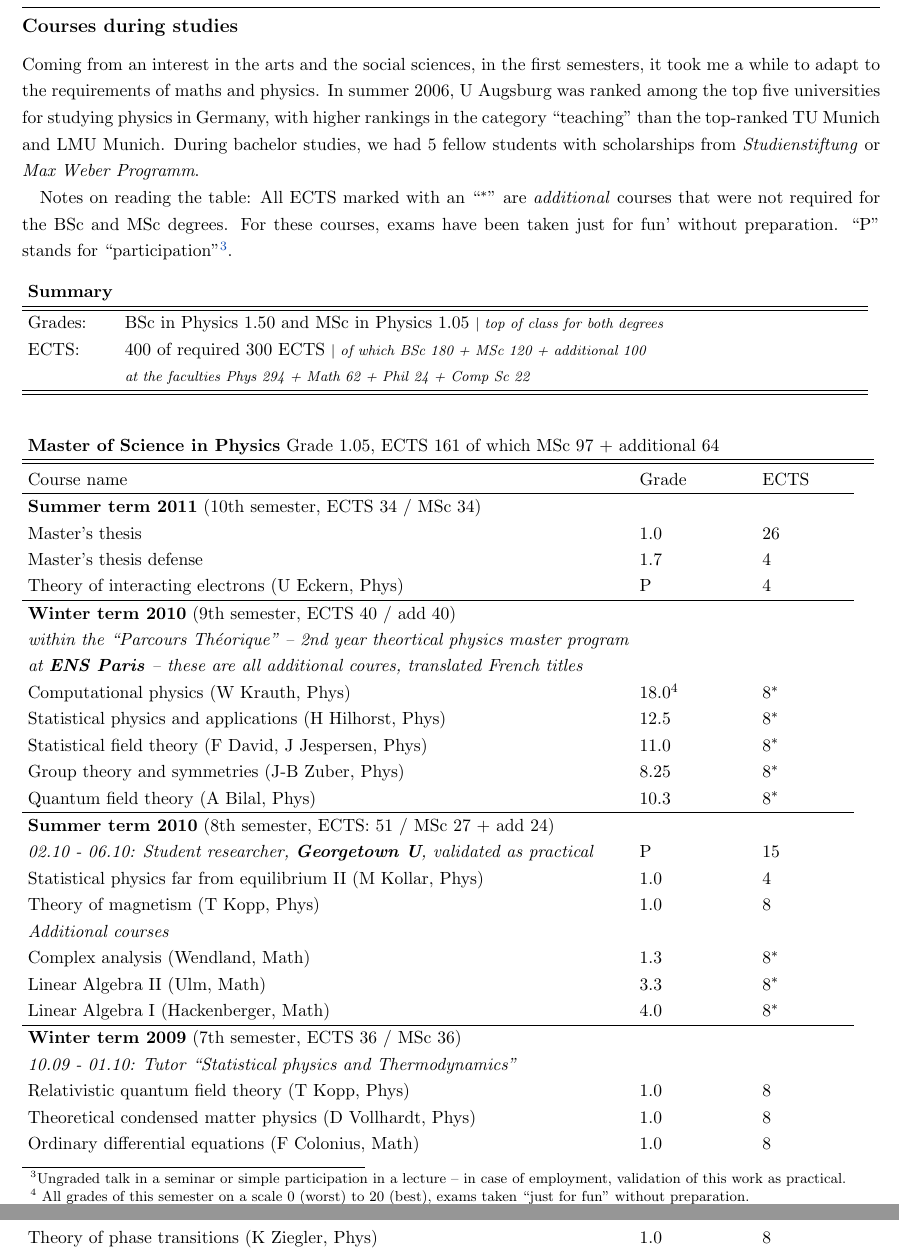
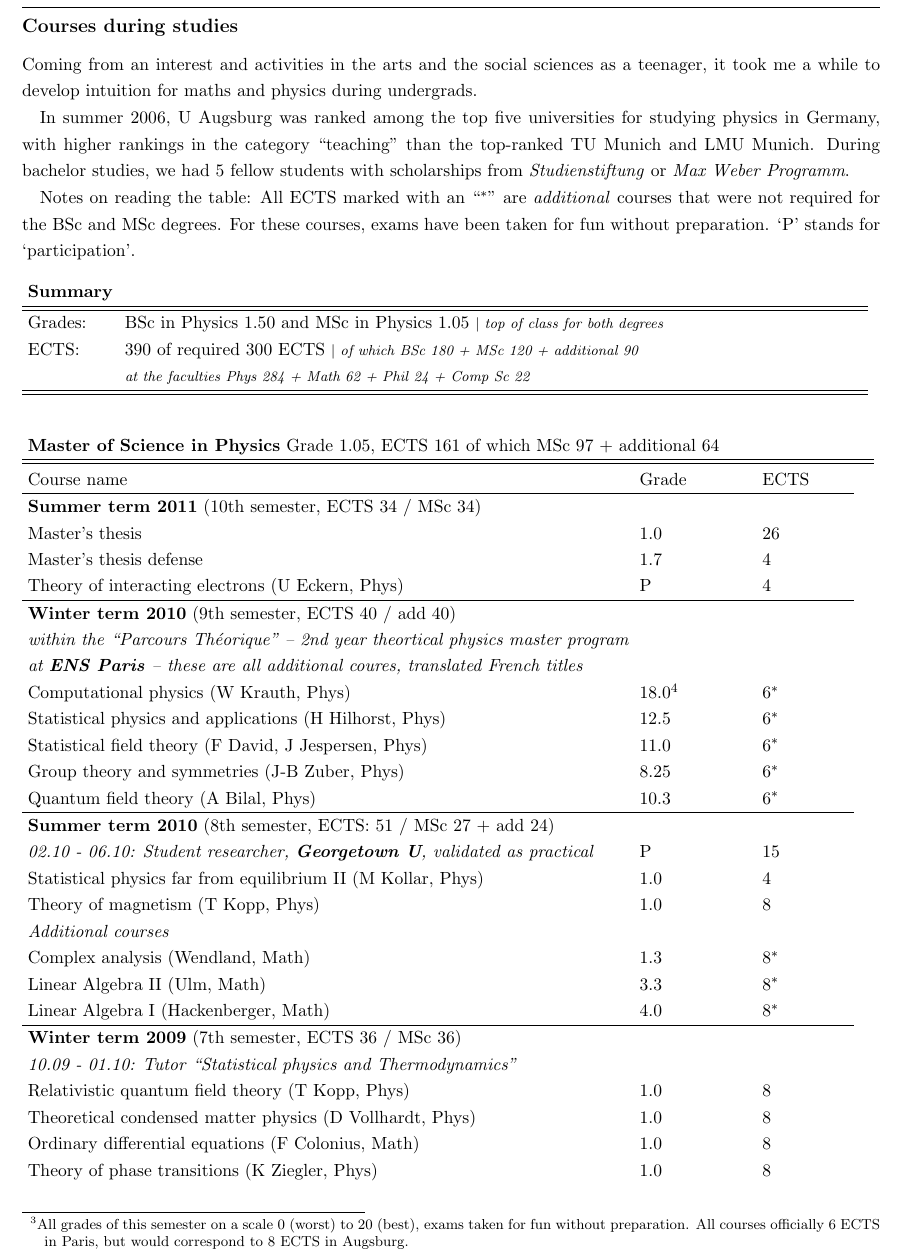
Before and after one commit to falexwolf/falexwolf.me, a LaTeX CV (_cv/CV.tex, which reads _cv/studies.tex): two parts of pages 6 and 7 of 8 before the commit and part of page 6 of 8 after it, the two joined at a grey line, cut so that both start at the same text. Compiled offline with pdfLaTeX.

Commit message:
updated cv

```diff
--- a/_cv/source/WolfFA_CV.tex
+++ b/_cv/CV.tex
@@ -7,7 +7,7 @@
 \usepackage{setspace}
 \usepackage{color}
 \setkomafont{sectioning}{\rmfamily\bfseries}
-\usepackage[left=1.1cm, right=1.1cm, top=1.2cm, bottom=2.5cm]{geometry}
+\usepackage[left=1.1cm, right=1.1cm, top=1.2cm, bottom=1.5cm]{geometry}
 \definecolor{mygray}{rgb}{.32,.32,.32}
 \definecolor{mygreen}{rgb}{0,.54,0}
 \definecolor{myblue}{rgb}{.02,.27,.69}
--- a/_cv/source/WolfFA_CV_studies.tex
+++ b/_cv/studies.tex
@@ -15,27 +15,25 @@
 
 \hypertarget{courses}{}
 \subsection*{Courses during studies}
-Coming from an interest in the arts and the social sciences, in the first semesters, it took me a while to adapt to the requirements of maths and physics. In summer 2006, U Augsburg was ranked among the top five universities for studying physics in Germany, with higher rankings in the category ``teaching'' than the top-ranked TU Munich and LMU Munich. During bachelor studies, we had 5 fellow students with scholarships from \textit{Studienstiftung} or \textit{Max Weber Programm}.
+Coming from an interest and activities in the arts and the social sciences as a teenager, it took me a while to develop intuition for maths and physics during undergrads.
+
+In summer 2006, U Augsburg was ranked among the top five universities for studying physics in Germany, with higher rankings in the category ``teaching'' than the top-ranked TU Munich and LMU Munich. During bachelor studies, we had 5 fellow students with scholarships from \textit{Studienstiftung} or \textit{Max Weber Programm}.
 
 Notes on reading the table:
-All ECTS marked with an ``$^*$'' are \textit{additional} courses that were not required for the BSc and MSc degrees. For these courses, exams have been taken just for fun' without preparation.
-``P'' stands for ``participation''%
-\footnote[3]
-{
-Ungraded talk in a seminar or simple participation in a lecture -- in case of employment, validation of this work as practical.
-}.
+All ECTS marked with an ``$^*$'' are \textit{additional} courses that were not required for the BSc and MSc degrees. For these courses, exams have been taken for fun without preparation.
+`P' stands for `participation'.
 
 \onehalfspacing{
 \noindent \begin{longtable}[t]{p{0.1\textwidth} p{0.86\textwidth}}
 \textbf{\normalsize{Summary}}
 \\ \hline \hline
-Grades: 	&BSc in Physics 1.50 and MSc in Physics 1.05 \textit{\footnotesize$\vert$ top of class for both degrees} \\
-ECTS: 	&400 of required 300 ECTS \textit{\footnotesize$\vert$ of which BSc 180 + MSc 120 + additional 100}  \\
-		& \textit{\footnotesize at the faculties Phys 294 + Math 62 +	 Phil 24 +	 Comp Sc 22}
+Grades: &BSc in Physics 1.50 and MSc in Physics 1.05 \textit{\footnotesize$\vert$ top of class for both degrees} \\
+ECTS: 	&390 of required 300 ECTS \textit{\footnotesize$\vert$ of which BSc 180 + MSc 120 + additional 90}  \\
+		& \textit{\footnotesize at the faculties Phys 284 + Math 62 + Phil 24 +	Comp Sc 22}
 \\ \hline \hline
 \end{longtable}
 
-\footnotetext[4]{~All grades of this semester on a scale 0 (worst) to 20 (best), exams taken ``just for fun'' without preparation.}
+\footnotetext[3]{All grades of this semester on a scale 0 (worst) to 20 (best), exams taken for fun without preparation. All courses officially 6 ECTS in Paris, but would correspond to 8 ECTS in Augsburg.}
 
 \noindent \begin{longtable}[t]{p{0.98\textwidth}}
 \textbf{\normalsize{Master of Science in Physics}}
@@ -61,19 +59,19 @@ Theory of interacting electrons (U Eckern, Phys)
 \textit{within the ``Parcours Th\'eorique'' -- 2nd year theortical physics master program at \textbf{ENS Paris}} \textit{-- these are all additional coures, translated French titles}\\
 Computational physics (W Krauth, Phys)
 & 18.0\footnotemark[4]
-& 8$^*$\\
+& 6$^*$\\
 Statistical physics and applications (H Hilhorst, Phys)
 & 12.5
-& 8$^*$\\
+& 6$^*$\\
 Statistical field theory (F David, J Jespersen, Phys)
 & 11.0
-& 8$^*$\\
+& 6$^*$\\
 Group theory and symmetries (J-B Zuber, Phys)
 & 8.25
-& 8$^*$\\
+& 6$^*$\\
 Quantum field theory (A Bilal, Phys)
 & 10.3
-& 8$^*$\\
+& 6$^*$\\
 \hline
 \textbf{Summer term 2010} (8th semester, ECTS: 51 / MSc 27 + add 24)\\
 \textit{02.10 - 06.10: Student researcher, \textbf{Georgetown U}, validated as practical }
```
Also changed, not shown: _cv/content.tex (renamed from _cv/source/WolfFA_CV_content.tex, +9 -9 lines), _cv/CV.tex (6 more changed lines), _cv/studies.tex (2 more changed lines).
